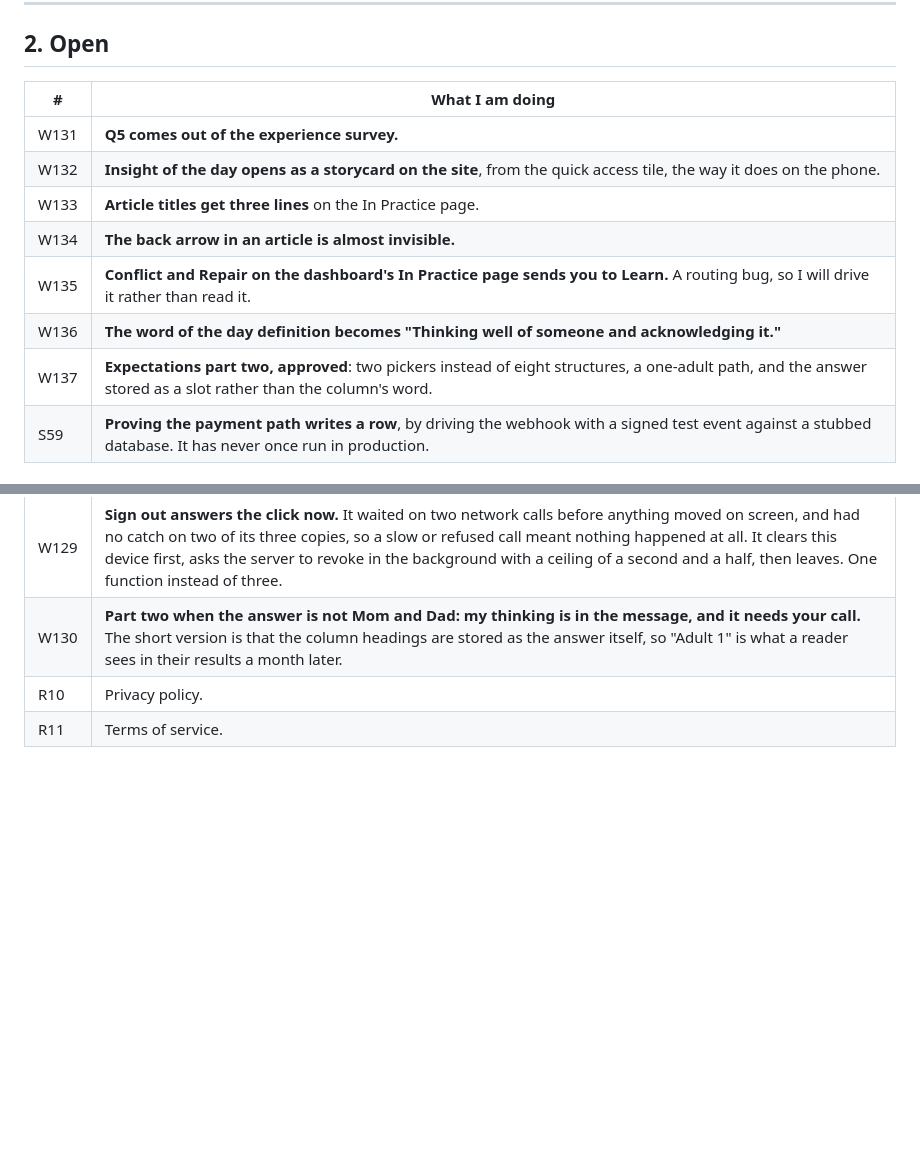
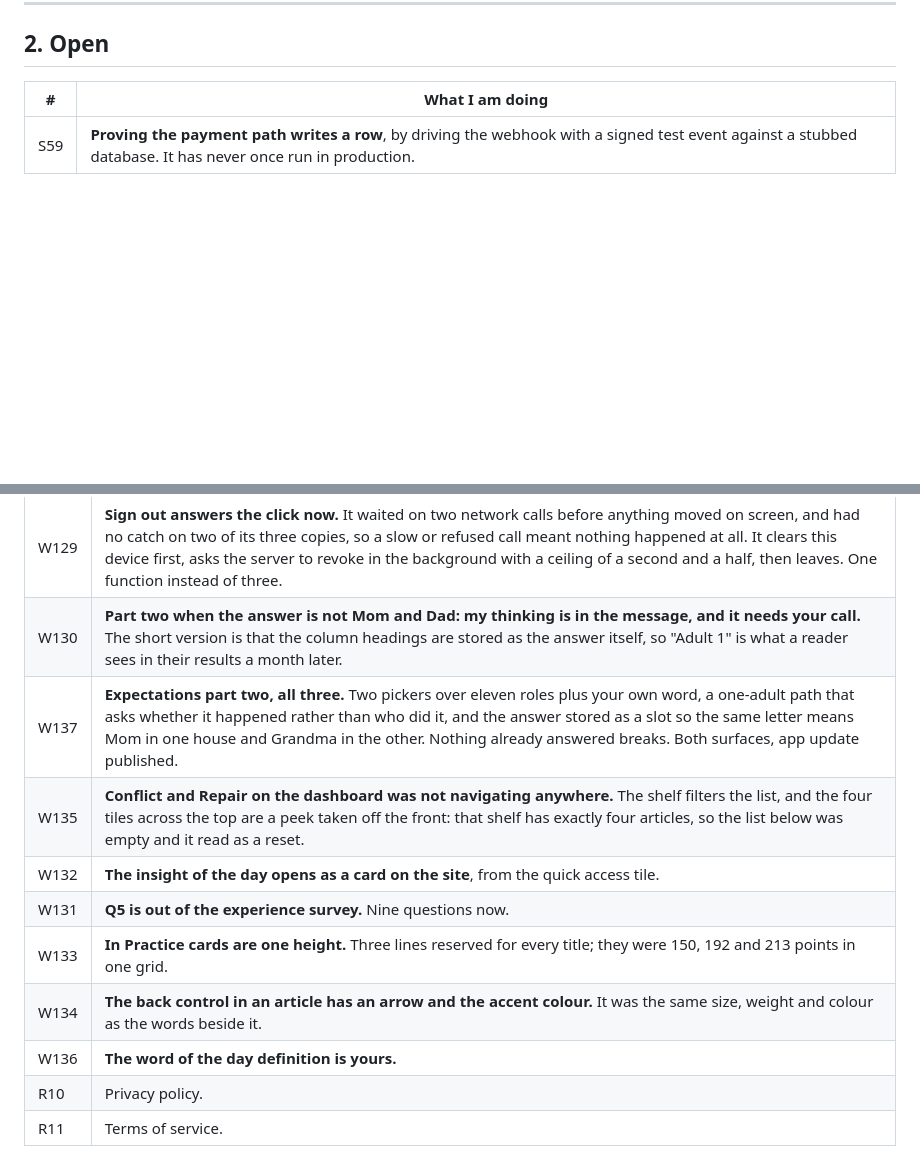
Before and after one commit to ebspencer16-eng/Attune, a Markdown page: TASKS.md, 2 parts joined by grey strips. Drawn GitHub-style; blank space fills up the shorter version.

Commit message:
W131-W137 for review
Co-Authored-By: Claude Opus 5 (1M context) <noreply@anthropic.com>
Claude-Session: https://claude.ai/code/session_01SsedYhmJ4mWthtaUTY4En4

```diff
--- a/TASKS.md
+++ b/TASKS.md
@@ -26,13 +26,6 @@ Every code block says which window it goes in, above the block.
 
 | # | What I am doing |
 |--|--|
-| W131 | **Q5 comes out of the experience survey.** |
-| W132 | **Insight of the day opens as a storycard on the site**, from the quick access tile, the way it does on the phone. |
-| W133 | **Article titles get three lines** on the In Practice page. |
-| W134 | **The back arrow in an article is almost invisible.** |
-| W135 | **Conflict and Repair on the dashboard's In Practice page sends you to Learn.** A routing bug, so I will drive it rather than read it. |
-| W136 | **The word of the day definition becomes "Thinking well of someone and acknowledging it."** |
-| W137 | **Expectations part two, approved**: two pickers instead of eight structures, a one-adult path, and the answer stored as a slot rather than the column's word. |
 | S59 | **Proving the payment path writes a row**, by driving the webhook with a signed test event against a stubbed database. It has never once run in production. |
 
 ## 3. For you to review
@@ -60,6 +53,13 @@ section 3 explaining things, just include the context I need in section 3."
 | W128 | **Q6 reads "How do you envision your joint social life?"** |
 | W129 | **Sign out answers the click now.** It waited on two network calls before anything moved on screen, and had no catch on two of its three copies, so a slow or refused call meant nothing happened at all. It clears this device first, asks the server to revoke in the background with a ceiling of a second and a half, then leaves. One function instead of three. |
 | W130 | **Part two when the answer is not Mom and Dad: my thinking is in the message, and it needs your call.** The short version is that the column headings are stored as the answer itself, so "Adult 1" is what a reader sees in their results a month later. |
+| W137 | **Expectations part two, all three.** Two pickers over eleven roles plus your own word, a one-adult path that asks whether it happened rather than who did it, and the answer stored as a slot so the same letter means Mom in one house and Grandma in the other. Nothing already answered breaks. Both surfaces, app update published. |
+| W135 | **Conflict and Repair on the dashboard was not navigating anywhere.** The shelf filters the list, and the four tiles across the top are a peek taken off the front: that shelf has exactly four articles, so the list below was empty and it read as a reset. |
+| W132 | **The insight of the day opens as a card on the site**, from the quick access tile. |
+| W131 | **Q5 is out of the experience survey.** Nine questions now. |
+| W133 | **In Practice cards are one height.** Three lines reserved for every title; they were 150, 192 and 213 points in one grid. |
+| W134 | **The back control in an article has an arrow and the accent colour.** It was the same size, weight and colour as the words beside it. |
+| W136 | **The word of the day definition is yours.** |
 | R10 | Privacy policy. |
 | R11 | Terms of service. |
 
```
